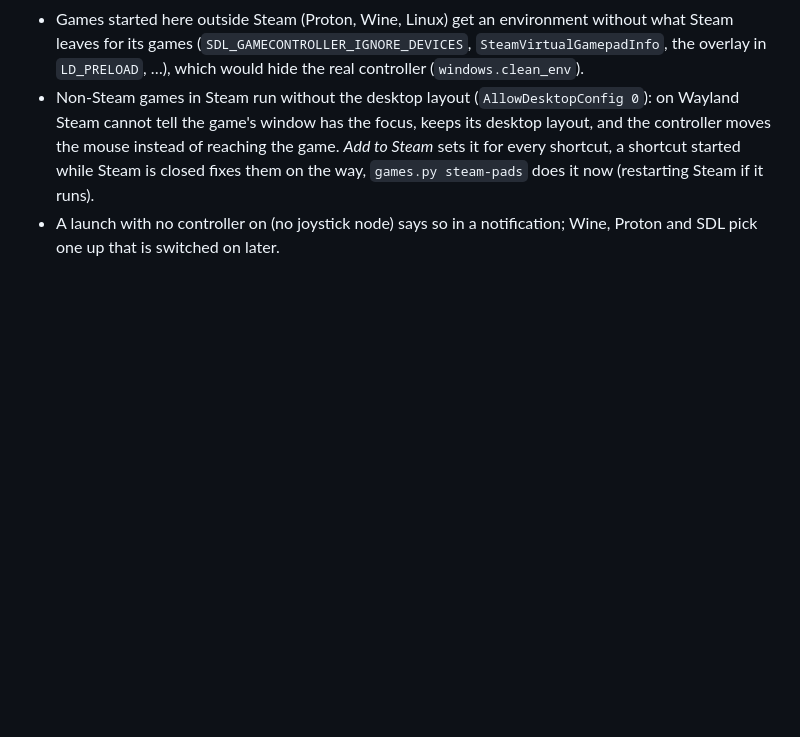
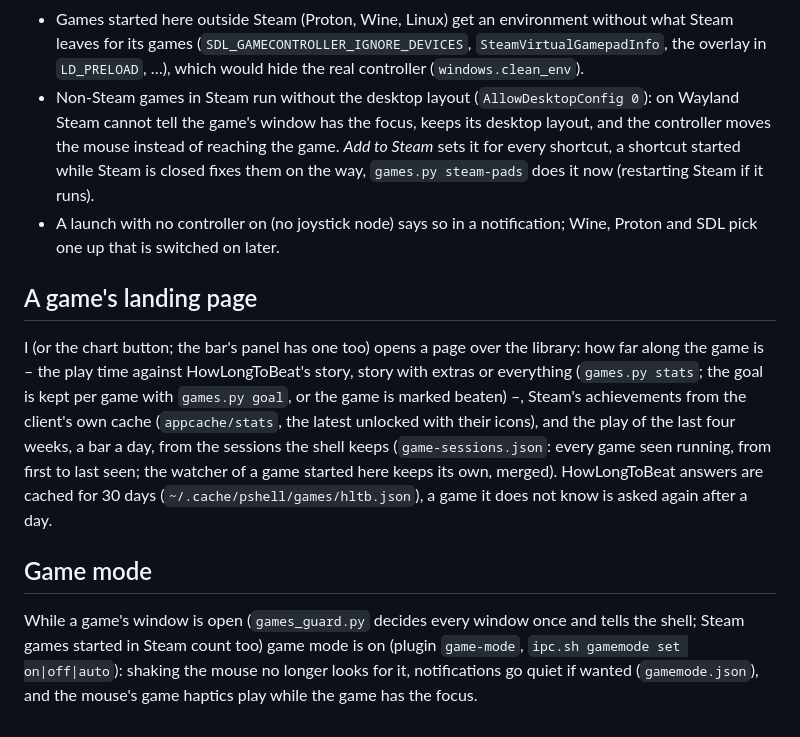
Before and after one commit to pjwriteserrors/Pshell, a Markdown page: docs/games.md, the part around the change. Rendered like a GitHub page; blank space fills up the shorter version.

Commit message:
docs: presses as game haptics, game mode, the landing page, the bar's layout and the wallpaper's backdrop copy
Co-Authored-By: Claude Opus 5.5 <noreply@anthropic.com>

```diff
--- a/docs/games.md
+++ b/docs/games.md
@@ -97,3 +97,26 @@ Fullscreen and the controller, for every game however it starts:
   `games.py steam-pads` does it now (restarting Steam if it runs).
 - A launch with no controller on (no joystick node) says so in a
   notification; Wine, Proton and SDL pick one up that is switched on later.
+
+## A game's landing page
+
+I (or the chart button; the bar's panel has one too) opens a page over the
+library: how far along the game is – the play time against HowLongToBeat's
+story, story with extras or everything (`games.py stats`; the goal is kept
+per game with `games.py goal`, or the game is marked beaten) –, Steam's
+achievements from the client's own cache (`appcache/stats`, the latest
+unlocked with their icons), and the play of the last four weeks, a bar a
+day, from the sessions the shell keeps (`game-sessions.json`: every game
+seen running, from first to last seen; the watcher of a game started here
+keeps its own, merged). HowLongToBeat answers are cached for 30 days
+(`~/.cache/pshell/games/hltb.json`), a game it does not know is asked again
+after a day.
+
+## Game mode
+
+While a game's window is open (`games_guard.py` decides every window once
+and tells the shell; Steam games started in Steam count too) game mode is
+on (plugin `game-mode`, `ipc.sh gamemode set on|off|auto`): shaking the
+mouse no longer looks for it, notifications go quiet if wanted
+(`gamemode.json`), and the mouse's game haptics play while the game has the
+focus.
```
Also changed, not shown: docs/architecture.md (+8 -1 lines), docs/mouse.md (+13 -5 lines).
